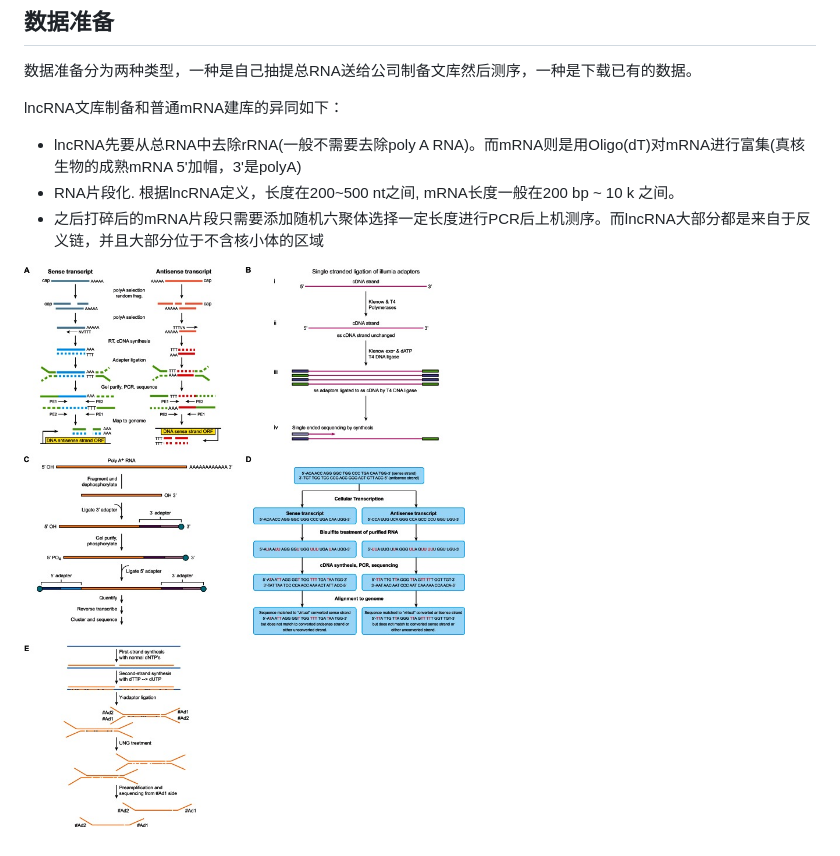
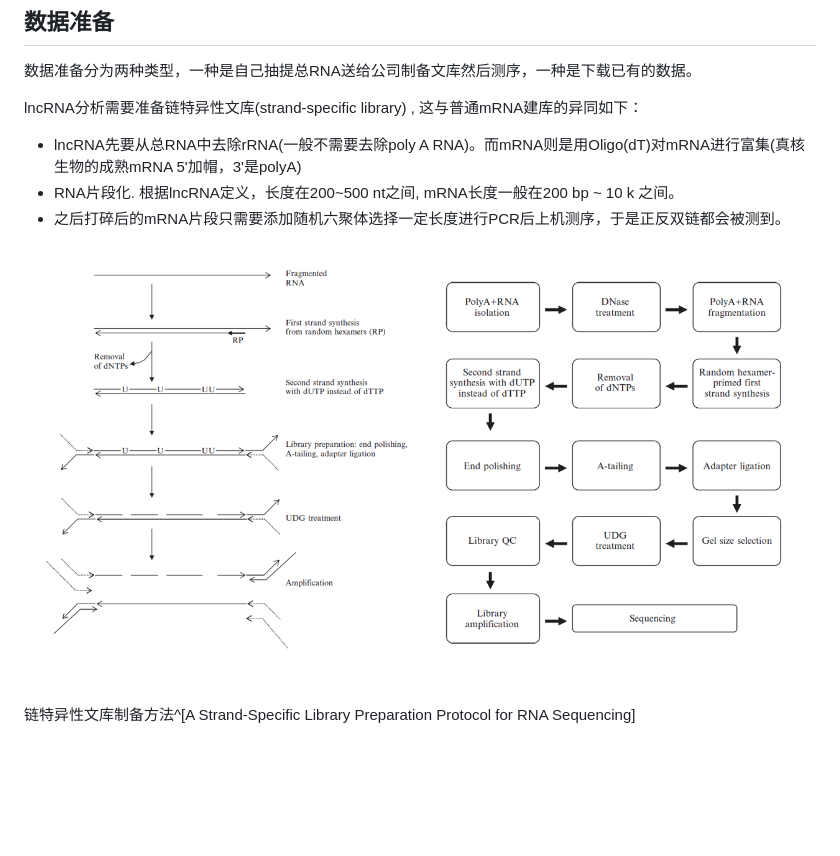
Before and after one commit to alphaneer/Notebook, a Markdown page: Notes/RNA-Seq/Plan-LncRNA-Seq-Data-Analysis.md, the part around the change. Rendered like a GitHub page; pictures changed too: Pictures/CG-14-173_F1.jpg (deleted), Pictures/ssRNA_library_prep.png (added); blank space fills up the shorter version.

Commit message:
ssRNA library prepartion

```diff
--- a/Notes/RNA-Seq/Plan-LncRNA-Seq-Data-Analysis.md
+++ b/Notes/RNA-Seq/Plan-LncRNA-Seq-Data-Analysis.md
@@ -37,10 +37,12 @@ comments: true
 
 数据准备分为两种类型，一种是自己抽提总RNA送给公司制备文库然后测序，一种是下载已有的数据。
 
-lncRNA文库制备和普通mRNA建库的异同如下：
+lncRNA分析需要准备链特异性文库(strand-specific library) , 这与普通mRNA建库的异同如下：
 
 - lncRNA先要从总RNA中去除rRNA(一般不需要去除poly A RNA)。而mRNA则是用Oligo(dT)对mRNA进行富集(真核生物的成熟mRNA 5'加帽，3'是polyA)
 - RNA片段化. 根据lncRNA定义，长度在200~500 nt之间, mRNA长度一般在200 bp ~ 10 k 之间。
-- 之后打碎后的mRNA片段只需要添加随机六聚体选择一定长度进行PCR后上机测序。而lncRNA大部分都是来自于反义链，并且大部分位于不含核小体的区域
+- 之后打碎后的mRNA片段只需要添加随机六聚体选择一定长度进行PCR后上机测序，于是正反双链都会被测到。
 
-![常见的链特异性文库制备方法](../../Pictures/CG-14-173_F1.jpg)
+![](../../Pictures/ssRNA_library_prep.png)
+
+链特异性文库制备方法^[A Strand-Specific Library Preparation Protocol for RNA Sequencing]
```
